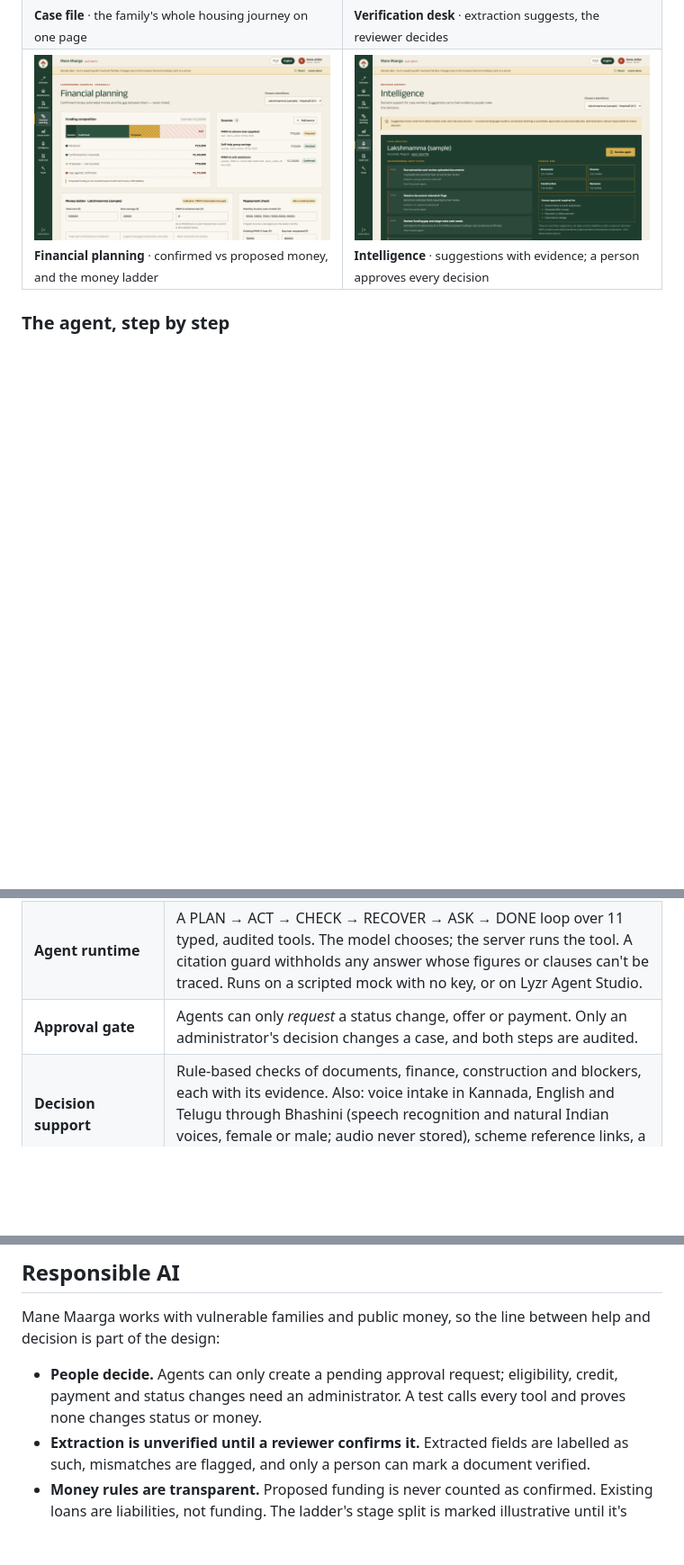
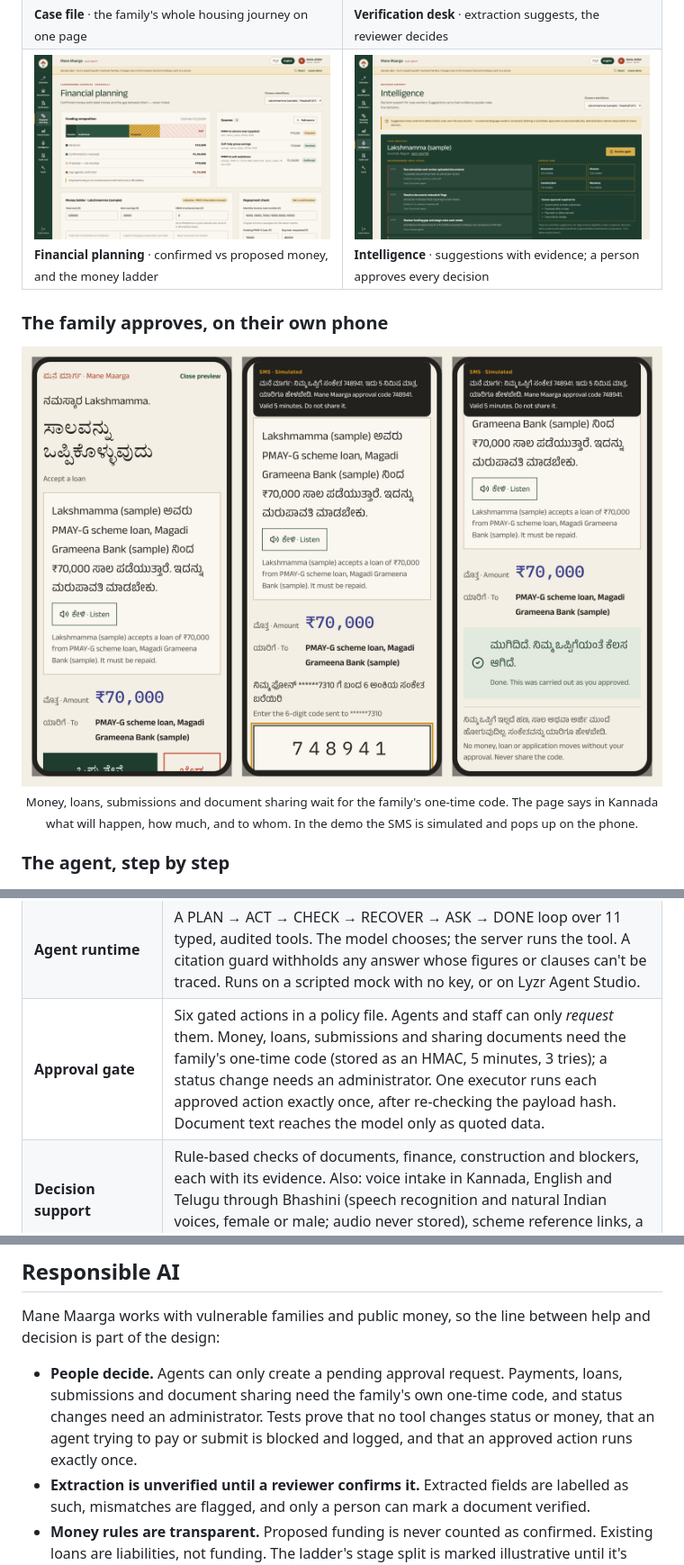
Before and after one commit to SrijaMalhar/mane-maarga, a Markdown page: README.md, 3 parts joined by grey strips. Shown at 90% size. Rendered like a GitHub page; pictures changed too: docs/assets/screenshots/family-approval.png (added); blank space fills up the shorter version.

Commit message:
docs: approval gate in README (family phone screenshots), changelog for Day 5

```diff
--- a/README.md
+++ b/README.md
@@ -67,6 +67,13 @@ Every rule and rupee comes from a dated, cited rule pack. [PROBLEM.md](PROBLEM.m
 </tr>
 </table>
 
+### The family approves, on their own phone
+
+<div align="center">
+<img src="docs/assets/screenshots/family-approval.png" width="880" alt="Three phone screens in Kannada: the loan the family is asked to accept with the amount and lender, the one-time code entry, and the confirmation that it was done" />
+<br /><sub>Money, loans, submissions and document sharing wait for the family's one-time code. The page says in Kannada what will happen, how much, and to whom. In the demo the SMS is simulated and pops up on the phone.</sub>
+</div>
+
 ### The agent, step by step
 
 <div align="center">
@@ -84,7 +91,7 @@ Every rule and rupee comes from a dated, cited rule pack. [PROBLEM.md](PROBLEM.m
 | **Construction tracking** | A stage plan costed from the estimate, stage status, and photo evidence held for review. The house drawing fills in as stages are verified. |
 | **Cited rules** | A dated Karnataka PMAY-G rule pack: 17 clauses, each with an ID, English and Kannada text, and its source (PIB, Lok Sabha, CAG). Eligibility and the 8 exclusion rules run in code; a missing fact gives *needs information*, never a guess. `make rules-lint` rejects any clause without a source or Kannada text. See [PROBLEM.md](PROBLEM.md). |
 | **Agent runtime** | A PLAN → ACT → CHECK → RECOVER → ASK → DONE loop over 11 typed, audited tools. The model chooses; the server runs the tool. A citation guard withholds any answer whose figures or clauses can't be traced. Runs on a scripted mock with no key, or on Lyzr Agent Studio. |
-| **Approval gate** | Agents can only *request* a status change, offer or payment. Only an administrator's decision changes a case, and both steps are audited. |
+| **Approval gate** | Six gated actions in a policy file. Agents and staff can only *request* them. Money, loans, submissions and sharing documents need the family's one-time code (stored as an HMAC, 5 minutes, 3 tries); a status change needs an administrator. One executor runs each approved action exactly once, after re-checking the payload hash. Document text reaches the model only as quoted data. |
 | **Decision support** | Rule-based checks of documents, finance, construction and blockers, each with its evidence. Also: voice intake in Kannada, English and Telugu through Bhashini (speech recognition and natural Indian voices, female or male; audio never stored), scheme reference links, a budget estimate and follow-up tasks. |
 | **Accountability** | JWT sessions with admin, operator and viewer roles, an audit trail of every sensitive action, rate-limited sign-in, and security headers with request IDs. |
 | **Accessibility** | A full Kannada/English interface (self-hosted Anek and Tiro Kannada fonts, Kannada line height 1.7), a high-contrast sunlight mode, keyboard navigation and visible focus, status shown by icon and text (never colour alone), reduced-motion support, and phone layouts. |
@@ -153,7 +160,7 @@ What these numbers do and don't say:
 
 Mane Maarga works with vulnerable families and public money, so the line between help and decision is part of the design:
 
-- **People decide.** Agents can only create a pending approval request; eligibility, credit, payment and status changes need an administrator. A test calls every tool and proves none changes status or money.
+- **People decide.** Agents can only create a pending approval request. Payments, loans, submissions and document sharing need the family's own one-time code, and status changes need an administrator. Tests prove that no tool changes status or money, that an agent trying to pay or submit is blocked and logged, and that an approved action runs exactly once.
 - **Extraction is unverified until a reviewer confirms it.** Extracted fields are labelled as such, mismatches are flagged, and only a person can mark a document verified.
 - **Money rules are transparent.** Proposed funding is never counted as confirmed. Existing loans are liabilities, not funding. The ladder's stage split is marked illustrative until it's checked against the PMAY-G guidelines.
 - **Suggestions carry their evidence.** Each recommended action names the documents or figures behind it and the check that produced it.
```
Also changed, not shown: other parts of README.md (+2 -2 lines), CHANGELOG.md (+8 -0 lines).
